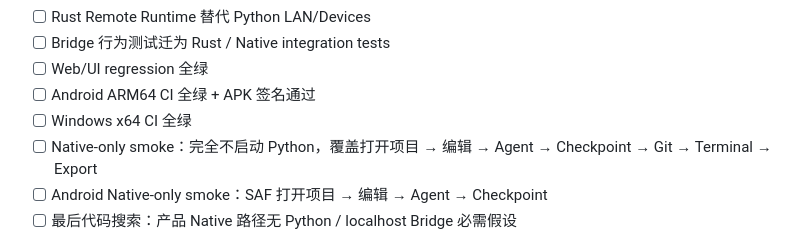
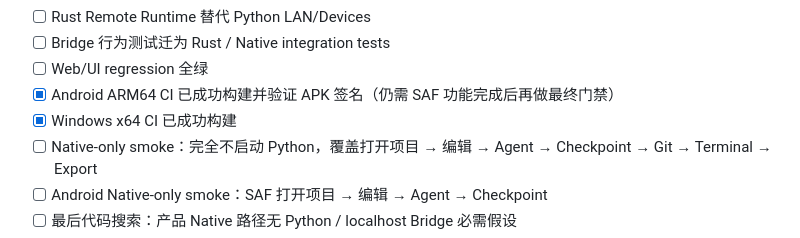
Before and after one commit to LimAimo/koide, a Markdown page: docs/NATIVE_PARITY_AUDIT.md, the part around one of its changes. Rendered like a GitHub page.

Commit message:
docs: refresh Native parity audit against current implementation

```diff
--- a/docs/NATIVE_PARITY_AUDIT.md
+++ b/docs/NATIVE_PARITY_AUDIT.md
@@ -200,8 +200,8 @@
 - [ ] Rust Remote Runtime 替代 Python LAN/Devices
 - [ ] Bridge 行为测试迁为 Rust / Native integration tests
 - [ ] Web/UI regression 全绿
-- [ ] Android ARM64 CI 全绿 + APK 签名通过
-- [ ] Windows x64 CI 全绿
+- [x] Android ARM64 CI 已成功构建并验证 APK 签名（仍需 SAF 功能完成后再做最终门禁）
+- [x] Windows x64 CI 已成功构建
 - [ ] Native-only smoke：完全不启动 Python，覆盖打开项目 → 编辑 → Agent → Checkpoint → Git → Terminal → Export
 - [ ] Android Native-only smoke：SAF 打开项目 → 编辑 → Agent → Checkpoint
 - [ ] 最后代码搜索：产品 Native 路径无 Python / localhost Bridge 必需假设
```
Also changed, not shown: other parts of docs/NATIVE_PARITY_AUDIT.md (+2 -2 lines).
